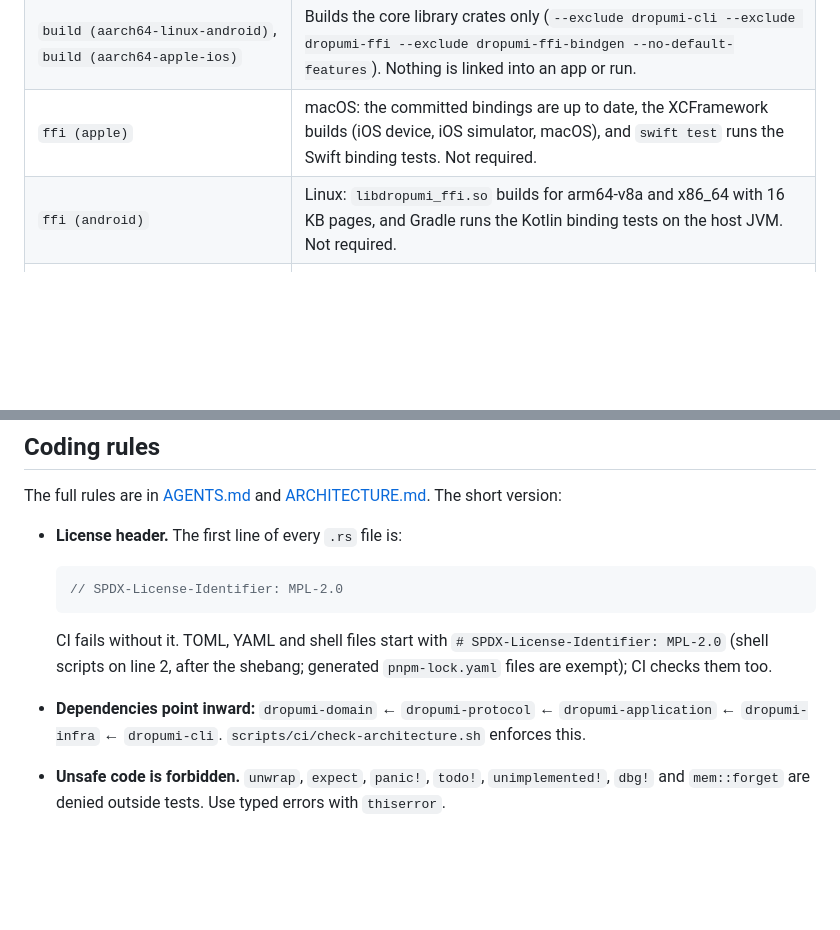
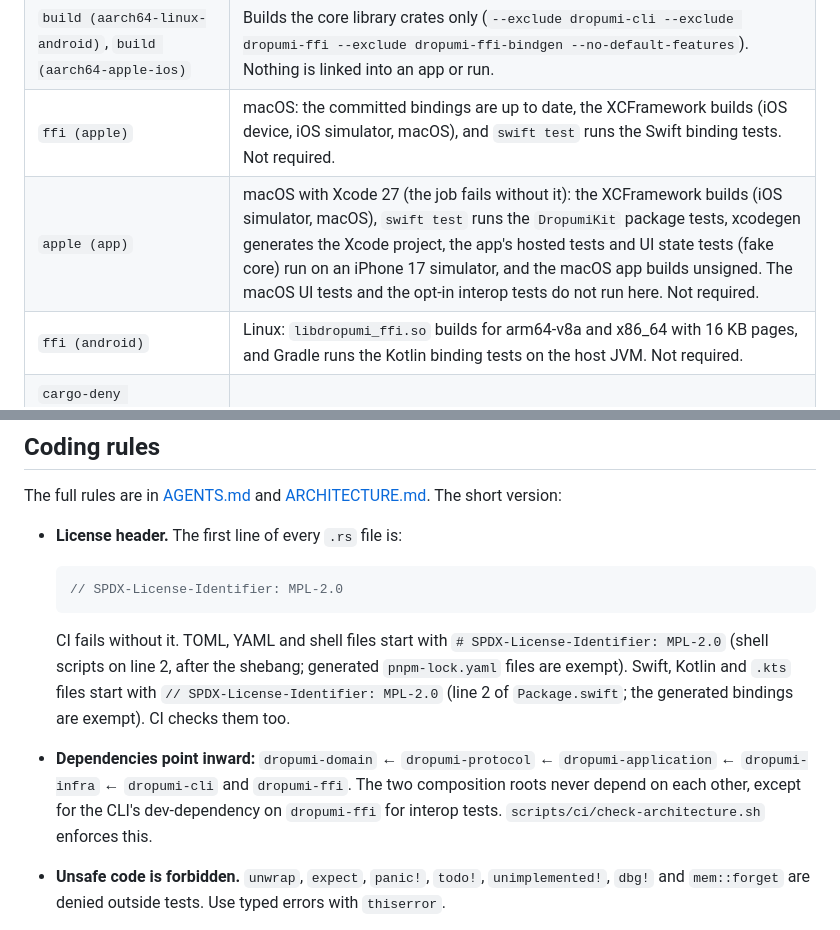
Before and after one commit to dropumi/dropumi, a Markdown page: CONTRIBUTING.md, 2 parts joined by grey strips. GitHub-like rendering; blank space fills up the shorter version.

````diff
--- a/CONTRIBUTING.md
+++ b/CONTRIBUTING.md
@@ -150,6 +150,7 @@ cargo deny --locked check
 | `test (ubuntu-latest)`, `test (macos-latest)`, `test (windows-latest)` | The full test suite on each OS |
 | `build (aarch64-linux-android)`, `build (aarch64-apple-ios)` | Builds the core library crates only (`--exclude dropumi-cli --exclude dropumi-ffi --exclude dropumi-ffi-bindgen --no-default-features`). Nothing is linked into an app or run. |
 | `ffi (apple)` | macOS: the committed bindings are up to date, the XCFramework builds (iOS device, iOS simulator, macOS), and `swift test` runs the Swift binding tests. Not required. |
+| `apple (app)` | macOS with Xcode 27 (the job fails without it): the XCFramework builds (iOS simulator, macOS), `swift test` runs the `DropumiKit` package tests, xcodegen generates the Xcode project, the app's hosted tests and UI state tests (fake core) run on an iPhone 17 simulator, and the macOS app builds unsigned. The macOS UI tests and the opt-in interop tests do not run here. Not required. |
 | `ffi (android)` | Linux: `libdropumi_ffi.so` builds for arm64-v8a and x86_64 with 16 KB pages, and Gradle runs the Kotlin binding tests on the host JVM. Not required. |
 | `cargo-deny (advisories)`, `cargo-deny (bans licenses sources)` | The cargo-deny checks, split into two jobs |
 | `zizmor`, `actionlint` | Workflow security and syntax checks (locally: `zizmor --offline .github/`; actionlint runs from a pinned Docker image) |
@@ -172,8 +173,8 @@ The full rules are in [AGENTS.md](AGENTS.md) and [ARCHITECTURE.md](ARCHITECTURE.
   // SPDX-License-Identifier: MPL-2.0
   ```
 
-  CI fails without it. TOML, YAML and shell files start with `# SPDX-License-Identifier: MPL-2.0` (shell scripts on line 2, after the shebang; generated `pnpm-lock.yaml` files are exempt); CI checks them too.
-- **Dependencies point inward:** `dropumi-domain` ← `dropumi-protocol` ← `dropumi-application` ← `dropumi-infra` ← `dropumi-cli`. `scripts/ci/check-architecture.sh` enforces this.
+  CI fails without it. TOML, YAML and shell files start with `# SPDX-License-Identifier: MPL-2.0` (shell scripts on line 2, after the shebang; generated `pnpm-lock.yaml` files are exempt). Swift, Kotlin and `.kts` files start with `// SPDX-License-Identifier: MPL-2.0` (line 2 of `Package.swift`; the generated bindings are exempt). CI checks them too.
+- **Dependencies point inward:** `dropumi-domain` ← `dropumi-protocol` ← `dropumi-application` ← `dropumi-infra` ← `dropumi-cli` and `dropumi-ffi`. The two composition roots never depend on each other, except for the CLI's dev-dependency on `dropumi-ffi` for interop tests. `scripts/ci/check-architecture.sh` enforces this.
 - **Unsafe code is forbidden.** `unwrap`, `expect`, `panic!`, `todo!`, `unimplemented!`, `dbg!` and `mem::forget` are denied outside tests. Use typed errors with `thiserror`.
 - **Never weaken a security check to make a test pass.**
 - **Tests:**
````
Also changed, not shown: SECURITY.md (+25 -10 lines).
